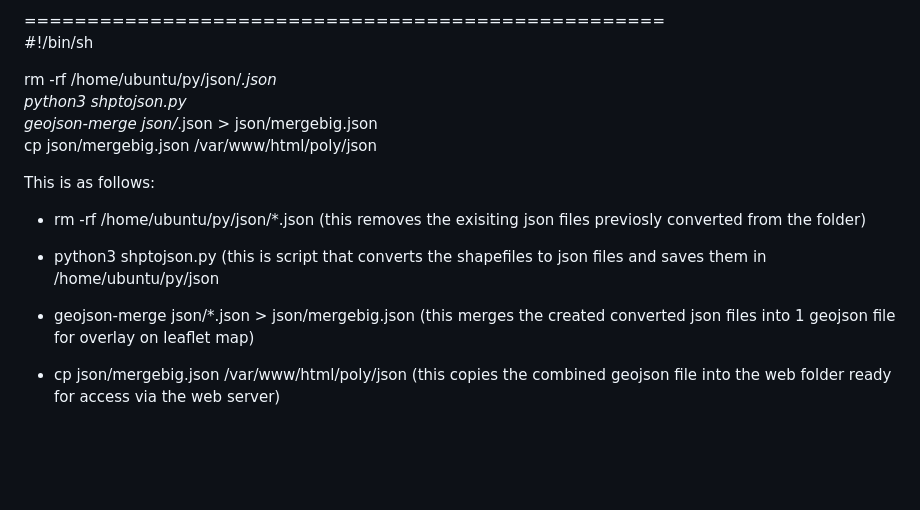
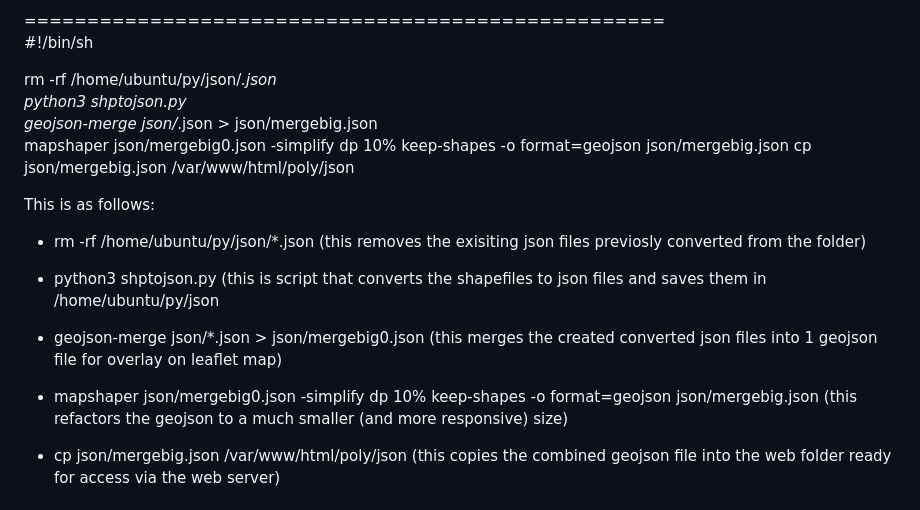
Before and after one commit to NewcastleRSE/water_hyacinth, a Markdown page: README.md, the part around the change. Drawn GitHub-style; blank space fills up the shorter version.

```diff
--- a/README.md
+++ b/README.md
@@ -51,6 +51,7 @@ Firstly the shapefiles should be downloaded into the directory /home/ubuntu/py/s
 rm -rf /home/ubuntu/py/json/*.json<br>
 python3 shptojson.py<br>
 geojson-merge json/*.json > json/mergebig.json<br>
+mapshaper json/mergebig0.json -simplify dp 10% keep-shapes -o format=geojson json/mergebig.json
 cp json/mergebig.json /var/www/html/poly/json<br>
 
 This is as follows:
@@ -61,8 +62,11 @@ This is as follows:
 * python3 shptojson.py
   (this is script that converts the shapefiles to json files and saves them in /home/ubuntu/py/json
 
-* geojson-merge json/*.json > json/mergebig.json
+* geojson-merge json/*.json > json/mergebig0.json
   (this merges the created converted json files into 1 geojson file for overlay on leaflet map)
+
+* mapshaper json/mergebig0.json -simplify dp 10% keep-shapes -o format=geojson json/mergebig.json
+  (this refactors the geojson to a much smaller (and more responsive) size)
 
 * cp json/mergebig.json /var/www/html/poly/json
   (this copies the combined geojson file into the web folder ready for access via the web server)
```
